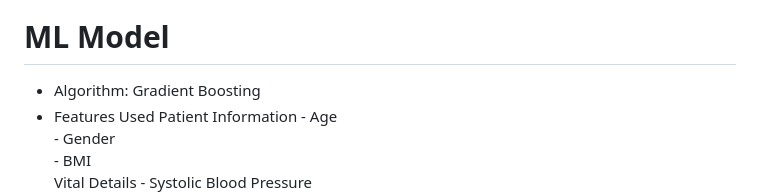
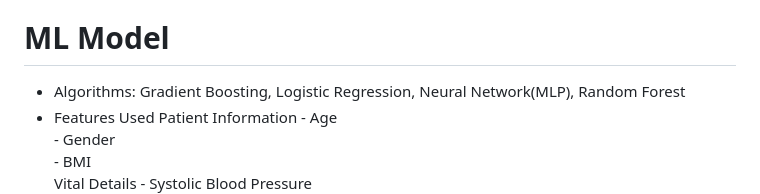
Before and after one commit to Mehaavarshinicodes/treatment_app, a Markdown page: README.md, the part around the change. GitHub-like rendering.

```diff
--- a/README.md
+++ b/README.md
@@ -3,7 +3,7 @@
 A Flask web app that predicts whether a treatment is feasible for a patient based on their health records using a machine learning model.
 
 # ML Model
-- Algorithm: Gradient Boosting
+- Algorithms: Gradient Boosting, Logistic Regression, Neural Network(MLP), Random Forest
 - Features Used
      Patient Information
         - Age
```
